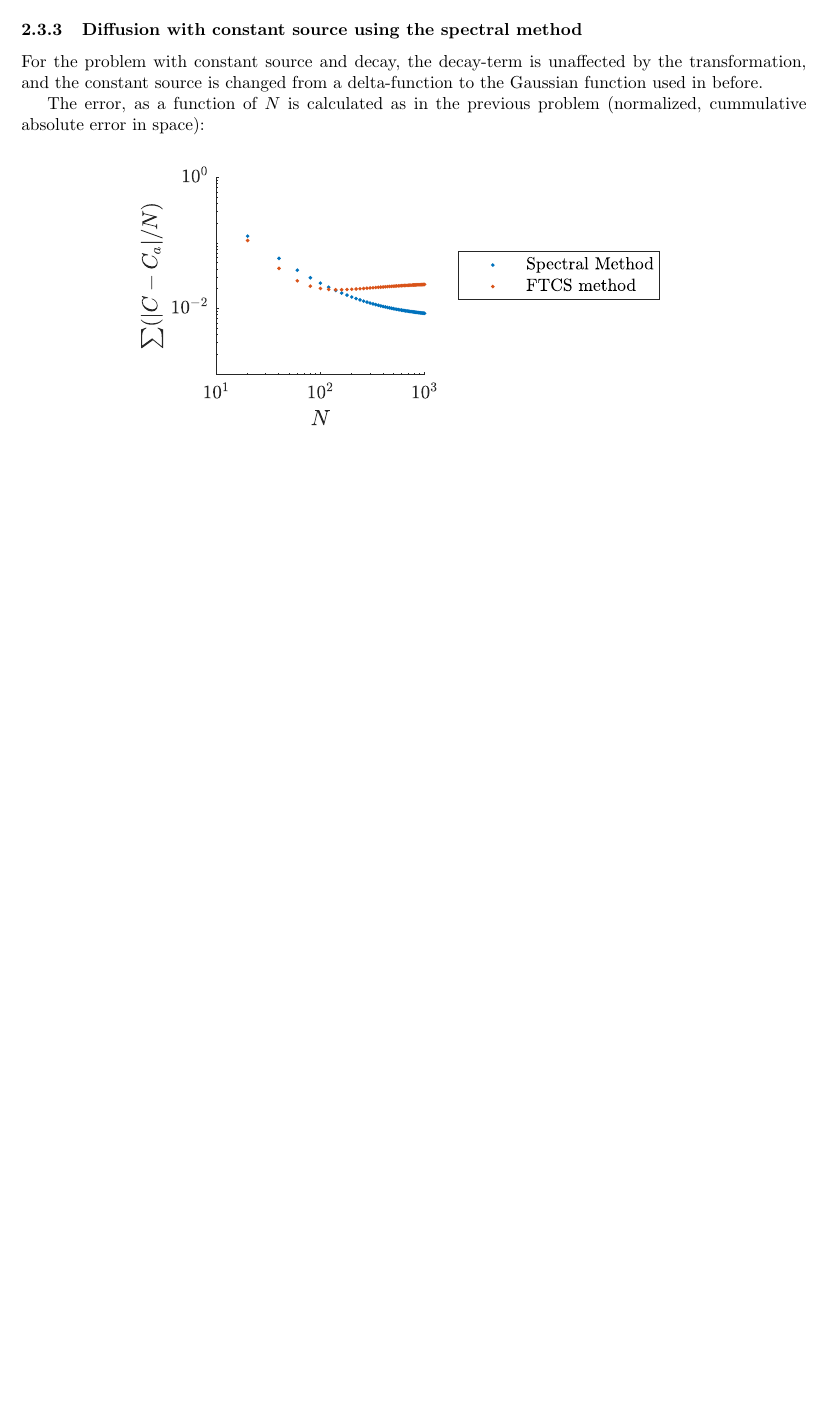
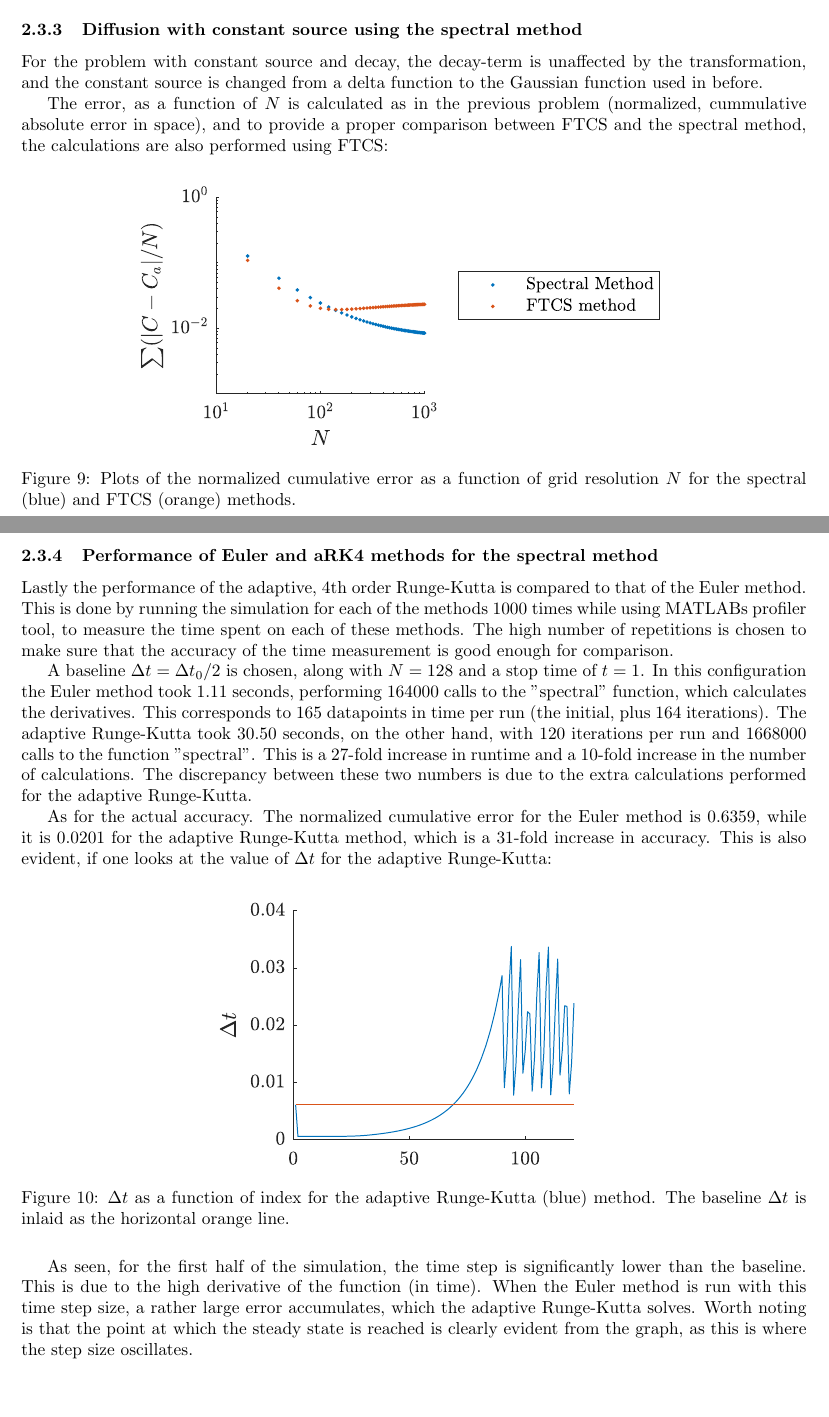
Before and after one commit to NikolaiNielsen/NumericalMethods, a LaTeX document (NumMetWeek2/week2.tex): part of page 6 of 6 before the commit and two parts of pages 6 and 7 of 7 after it, the two joined at a grey line, cut so that both start at the same text, the shorter picture padded with empty space. The pictures show the PDF file NumMetWeek2/week2.pdf that the author committed with the source.

Commit message:
added last plot. Done for now. Just need to trim off the fat

```diff
--- a/NumMetWeek2/week2.tex
+++ b/NumMetWeek2/week2.tex
@@ -218,6 +218,20 @@
 	\end{figure}
 	As seen in the figure, FTCS beats the spectral method until around $ N = 10^2 $, at which FTCS actually starts to increase! This is most likely due to the change from a delta function to a Gaussian.
 
+
 	\subsubsection{Performance of Euler and aRK4 methods for the spectral method}
+	Lastly the performance of the adaptive, 4th order Runge-Kutta is compared to that of the Euler method. This is done by running the simulation for each of the methods 1000 times while using MATLABs profiler tool, to measure the time spent on each of these methods. The high number of repetitions is chosen to make sure that the accuracy of the time measurement is good enough for comparison.
+
+	A baseline $ \Delta t = \Delta t_0 /2$ is chosen, along with $ N=128 $ and a stop time of $ t=1 $. In this configuration the Euler method took 1.11 seconds, performing 164000 calls to the "spectral" function, which calculates the derivatives. This corresponds to 165 datapoints in time per run (the initial, plus 164 iterations). The adaptive Runge-Kutta took 30.50 seconds, on the other hand, with 120 iterations per run and 1668000 calls to the function "spectral". This is a 27-fold increase in runtime and a 10-fold increase in the number of calculations. The discrepancy between these two numbers is due to the extra calculations performed for the adaptive Runge-Kutta.
+
+	As for the actual accuracy. The normalized cumulative error for the Euler method is 0.6359, while it is 0.0201 for the adaptive Runge-Kutta method, which is a 31-fold increase in accuracy. This is also evident, if one looks at the value of $ \Delta t $ for the adaptive Runge-Kutta:
+
+	\begin{figure}[H]
+		\centering
+		\includegraphics[width = 0.5\linewidth]{Spectraldt.pdf}
+		\caption{$ \Delta t $ as a function of index for the adaptive Runge-Kutta (blue) method. The baseline $ \Delta t $ is inlaid as the horizontal orange line.}
+		\label{fig:Spectraldt}
+	\end{figure}
+	As seen, for the first half of the simulation, the time step is significantly lower than the baseline. This is due to the high derivative of the function (in time). When the Euler method is run with this time step size, a rather large error accumulates, which the adaptive Runge-Kutta solves. Worth noting is that the point at which the steady state is reached is clearly evident from the graph, as this is where the step size oscillates.
 
 \end{document}
```
Also changed, not shown: NumMetWeek2/Spectraldt.pdf (added), NumMetWeek2/week2.pdf, 1 other file.
